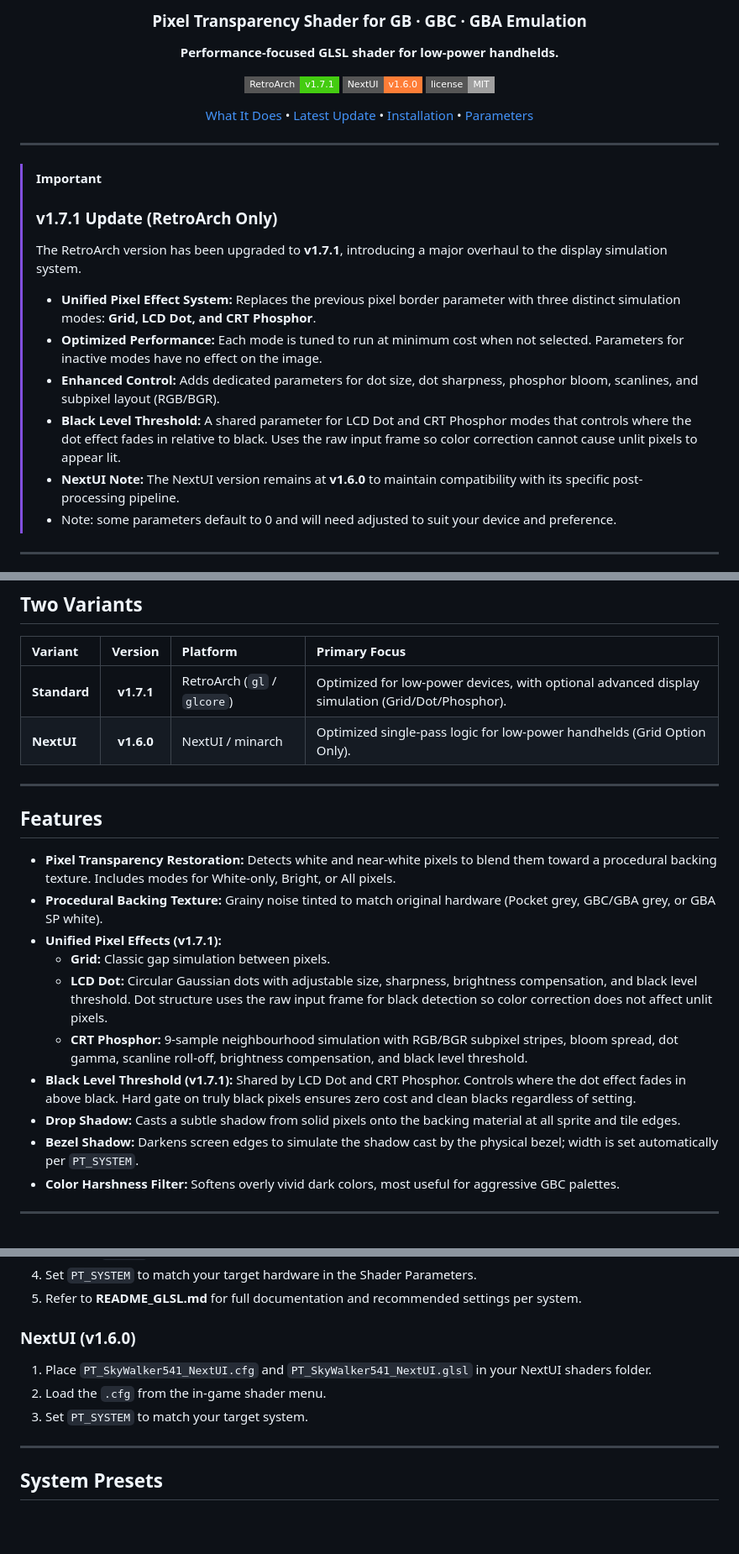
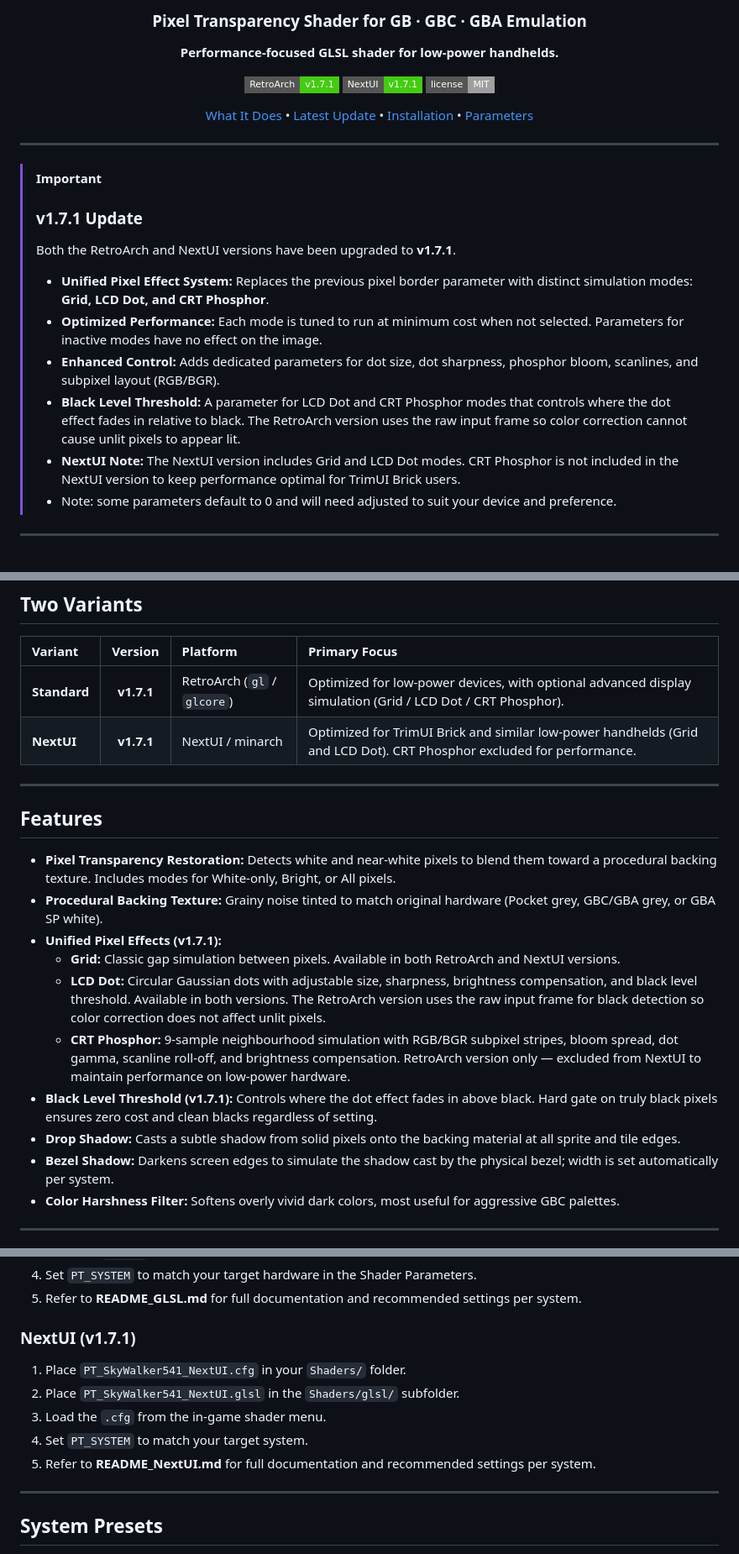
Before and after one commit to SkyWalker541/PT-SkyWalker541, a Markdown page: README.md, 3 parts joined by grey strips. Shown at 84% size. GitHub-like rendering; badges without logos; blank space fills up the shorter version.

```diff
--- a/README.md
+++ b/README.md
@@ -6,6 +6,6 @@
 **Performance-focused GLSL shader for low-power handhelds.**
 
 [![RetroArch Version](https://img.shields.io/badge/RetroArch-v1.7.1-brightgreen?style=flat-square)](#)
-[![NextUI Version](https://img.shields.io/badge/NextUI-v1.6.0-orange?style=flat-square)](#)
+[![NextUI Version](https://img.shields.io/badge/NextUI-v1.7.1-brightgreen?style=flat-square)](#)
 [![License](https://img.shields.io/badge/license-MIT-lightgrey?style=flat-square)](#)
 
@@ -16,13 +16,13 @@
 ---
 
 > [!IMPORTANT]
-> ### v1.7.1 Update (RetroArch Only)
-> The RetroArch version has been upgraded to **v1.7.1**, introducing a major overhaul to the display simulation system.
-> * **Unified Pixel Effect System:** Replaces the previous pixel border parameter with three distinct simulation modes: **Grid, LCD Dot, and CRT Phosphor**.
+> ### v1.7.1 Update
+> Both the RetroArch and NextUI versions have been upgraded to **v1.7.1**.
+> * **Unified Pixel Effect System:** Replaces the previous pixel border parameter with distinct simulation modes: **Grid, LCD Dot, and CRT Phosphor**.
 > * **Optimized Performance:** Each mode is tuned to run at minimum cost when not selected. Parameters for inactive modes have no effect on the image.
 > * **Enhanced Control:** Adds dedicated parameters for dot size, dot sharpness, phosphor bloom, scanlines, and subpixel layout (RGB/BGR).
-> * **Black Level Threshold:** A shared parameter for LCD Dot and CRT Phosphor modes that controls where the dot effect fades in relative to black. Uses the raw input frame so color correction cannot cause unlit pixels to appear lit.
-> * **NextUI Note:** The NextUI version remains at **v1.6.0** to maintain compatibility with its specific post-processing pipeline.
+> * **Black Level Threshold:** A parameter for LCD Dot and CRT Phosphor modes that controls where the dot effect fades in relative to black. The RetroArch version uses the raw input frame so color correction cannot cause unlit pixels to appear lit.
+> * **NextUI Note:** The NextUI version includes Grid and LCD Dot modes. CRT Phosphor is not included in the NextUI version to keep performance optimal for TrimUI Brick users.
 > * Note: some parameters default to 0 and will need adjusted to suit your device and preference.
 
 ---
@@ -42,8 +42,8 @@ Pixel Effect dot and phosphor modes inspired by Themaister's dot shader (public
 
 | Variant | Version | Platform | Primary Focus |
 | :--- | :---: | :--- | :--- |
-| **Standard** | **v1.7.1** | RetroArch (`gl` / `glcore`) | Optimized for low-power devices, with optional advanced display simulation (Grid/Dot/Phosphor). |
-| **NextUI** | **v1.6.0** | NextUI / minarch | Optimized single-pass logic for low-power handhelds (Grid Option Only). |
+| **Standard** | **v1.7.1** | RetroArch (`gl` / `glcore`) | Optimized for low-power devices, with optional advanced display simulation (Grid / LCD Dot / CRT Phosphor). |
+| **NextUI** | **v1.7.1** | NextUI / minarch | Optimized for TrimUI Brick and similar low-power handhelds (Grid and LCD Dot). CRT Phosphor excluded for performance. |
 
 ---
 
@@ -52,12 +52,12 @@ Pixel Effect dot and phosphor modes inspired by Themaister's dot shader (public
 * **Pixel Transparency Restoration:** Detects white and near-white pixels to blend them toward a procedural backing texture. Includes modes for White-only, Bright, or All pixels.
 * **Procedural Backing Texture:** Grainy noise tinted to match original hardware (Pocket grey, GBC/GBA grey, or GBA SP white).
 * **Unified Pixel Effects (v1.7.1):**
-    * **Grid:** Classic gap simulation between pixels.
-    * **LCD Dot:** Circular Gaussian dots with adjustable size, sharpness, brightness compensation, and black level threshold. Dot structure uses the raw input frame for black detection so color correction does not affect unlit pixels.
-    * **CRT Phosphor:** 9-sample neighbourhood simulation with RGB/BGR subpixel stripes, bloom spread, dot gamma, scanline roll-off, brightness compensation, and black level threshold.
-* **Black Level Threshold (v1.7.1):** Shared by LCD Dot and CRT Phosphor. Controls where the dot effect fades in above black. Hard gate on truly black pixels ensures zero cost and clean blacks regardless of setting.
+    * **Grid:** Classic gap simulation between pixels. Available in both RetroArch and NextUI versions.
+    * **LCD Dot:** Circular Gaussian dots with adjustable size, sharpness, brightness compensation, and black level threshold. Available in both versions. The RetroArch version uses the raw input frame for black detection so color correction does not affect unlit pixels.
+    * **CRT Phosphor:** 9-sample neighbourhood simulation with RGB/BGR subpixel stripes, bloom spread, dot gamma, scanline roll-off, and brightness compensation. RetroArch version only — excluded from NextUI to maintain performance on low-power hardware.
+* **Black Level Threshold (v1.7.1):** Controls where the dot effect fades in above black. Hard gate on truly black pixels ensures zero cost and clean blacks regardless of setting.
 * **Drop Shadow:** Casts a subtle shadow from solid pixels onto the backing material at all sprite and tile edges.
-* **Bezel Shadow:** Darkens screen edges to simulate the shadow cast by the physical bezel; width is set automatically per `PT_SYSTEM`.
+* **Bezel Shadow:** Darkens screen edges to simulate the shadow cast by the physical bezel; width is set automatically per system.
 * **Color Harshness Filter:** Softens overly vivid dark colors, most useful for aggressive GBC palettes.
 
 ---
@@ -71,10 +71,12 @@ Pixel Effect dot and phosphor modes inspired by Themaister's dot shader (public
 4. Set `PT_SYSTEM` to match your target hardware in the Shader Parameters.
 5. Refer to **README_GLSL.md** for full documentation and recommended settings per system.
 
-### NextUI (v1.6.0)
-1. Place `PT_SkyWalker541_NextUI.cfg` and `PT_SkyWalker541_NextUI.glsl` in your NextUI shaders folder.
-2. Load the `.cfg` from the in-game shader menu.
-3. Set `PT_SYSTEM` to match your target system.
+### NextUI (v1.7.1)
+1. Place `PT_SkyWalker541_NextUI.cfg` in your `Shaders/` folder.
+2. Place `PT_SkyWalker541_NextUI.glsl` in the `Shaders/glsl/` subfolder.
+3. Load the `.cfg` from the in-game shader menu.
+4. Set `PT_SYSTEM` to match your target system.
+5. Refer to **README_NextUI.md** for full documentation and recommended settings per system.
 
 ---
 
```
Also changed, not shown: other parts of README.md (+3 -3 lines).
